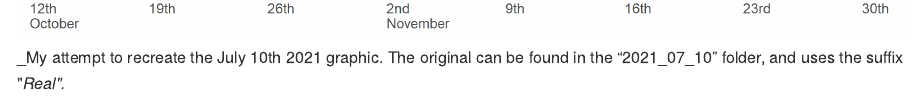
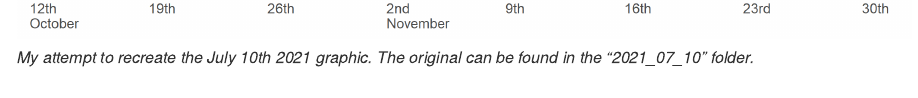
Before and after one commit to mcguinlu/economist, an R Markdown document (README.Rmd): the page in a window 1100 px wide, from 1180 px down. The pictures show the output file README.md that the author committed with the source, drawn offline in the style of GitHub.

Commit message:
Fix small typo

```diff
--- a/README.Rmd
+++ b/README.Rmd
@@ -25,4 +25,4 @@ Each folder is named using the data the visualisation was released.
 <br>
 
 ![](2021_07_10/2021_07_10_Elections_Pandemic_Attempt.png)
-_My attempt to recreate the July 10th 2021 graphic. The original can be found in the "2021_07_10" folder, and uses the suffix "_Real"._
+_My attempt to recreate the July 10th 2021 graphic. The original can be found in the "2021_07_10" folder._
```
Also changed, not shown: README.md.
